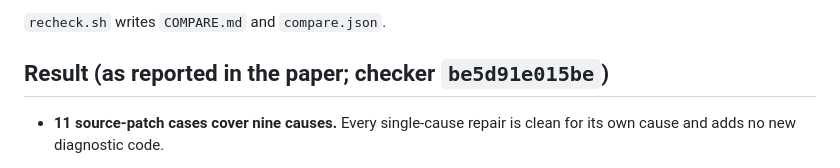
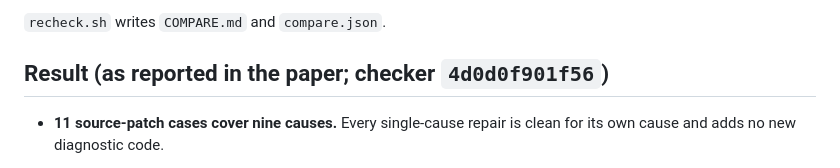
Before and after one commit to hridyanshu2410-byte/covenant, a Markdown page: experiments/repairs/README.md, the part around the change. Rendered like a GitHub page.

Commit message:
Experiments: results re-checked with the current release (identical)

```diff
--- a/experiments/repairs/README.md
+++ b/experiments/repairs/README.md
@@ -129,7 +129,7 @@ The `ONLY` pattern selects the 15 repaired programs. Leave it out to re-check al
 
 `recheck.sh` writes `COMPARE.md` and `compare.json`.
 
-## Result (as reported in the paper; checker `be5d91e015be`)
+## Result (as reported in the paper; checker `4d0d0f901f56`)
 
 - **11 source-patch cases cover nine causes.** Every single-cause repair is clean for its own cause and
   adds no new diagnostic code.
```
Also changed, not shown: experiments/wholeframe/README.md (+1 -1 lines).
